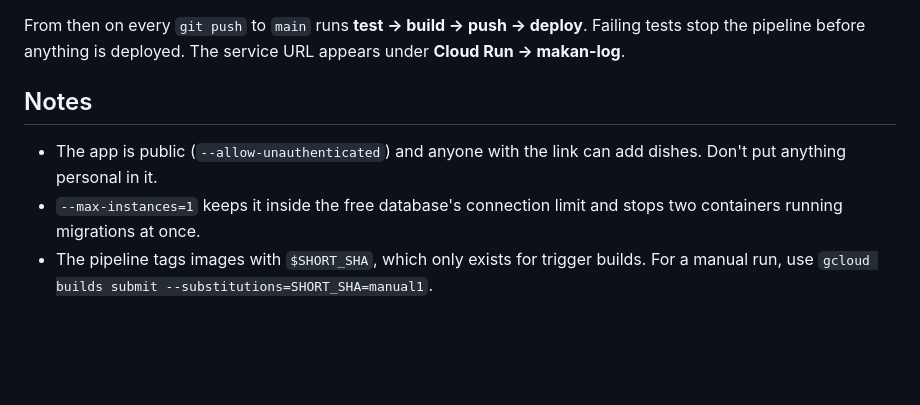
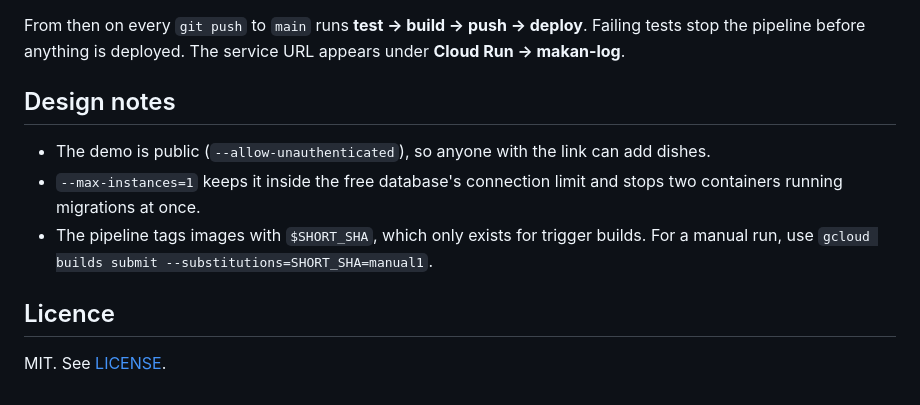
Before and after one commit to Mohariz999/makan-log, a Markdown page: README.md, the part around one of its changes. Rendered like a GitHub page; blank space fills up the shorter version.

```diff
--- a/README.md
+++ b/README.md
@@ -88,11 +126,14 @@ Cloud Build GitHub app on the `makan-log` repo only, then **Create trigger**:
 From then on every `git push` to `main` runs **test → build → push → deploy**. Failing tests stop the
 pipeline before anything is deployed. The service URL appears under **Cloud Run → makan-log**.
 
-## Notes
+## Design notes
 
-- The app is public (`--allow-unauthenticated`) and anyone with the link can add dishes. Don't put
-  anything personal in it.
+- The demo is public (`--allow-unauthenticated`), so anyone with the link can add dishes.
 - `--max-instances=1` keeps it inside the free database's connection limit and stops two containers
   running migrations at once.
 - The pipeline tags images with `$SHORT_SHA`, which only exists for trigger builds. For a manual run, use
   `gcloud builds submit --substitutions=SHORT_SHA=manual1`.
+
+## Licence
+
+MIT. See [LICENSE](LICENSE).
```
Also changed, not shown: other parts of README.md (+54 -16 lines).
